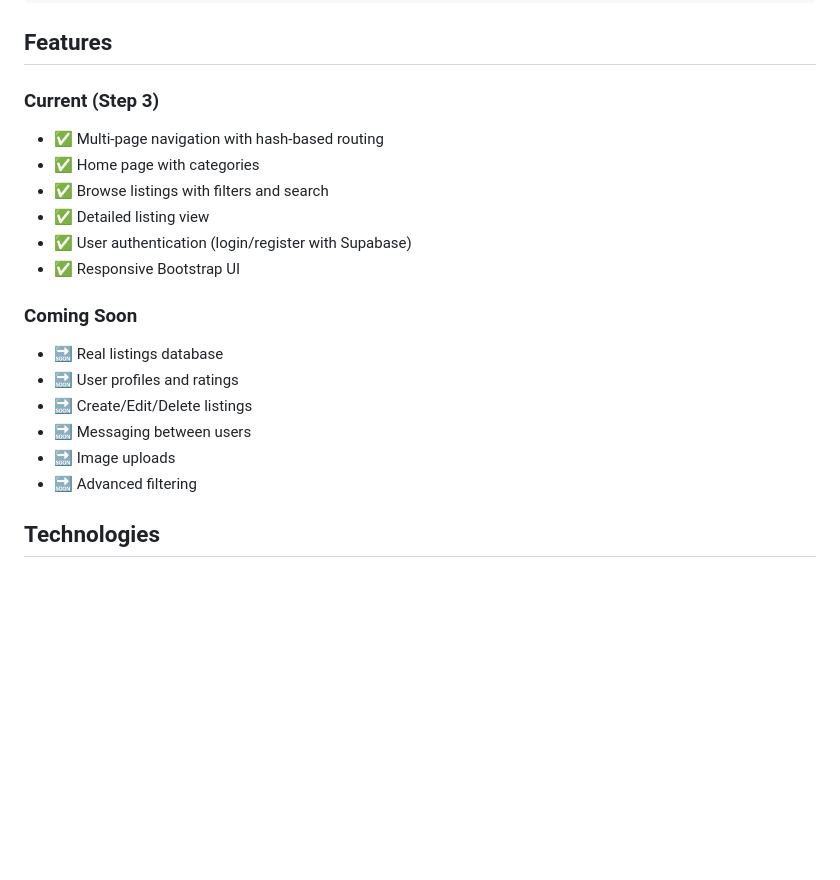
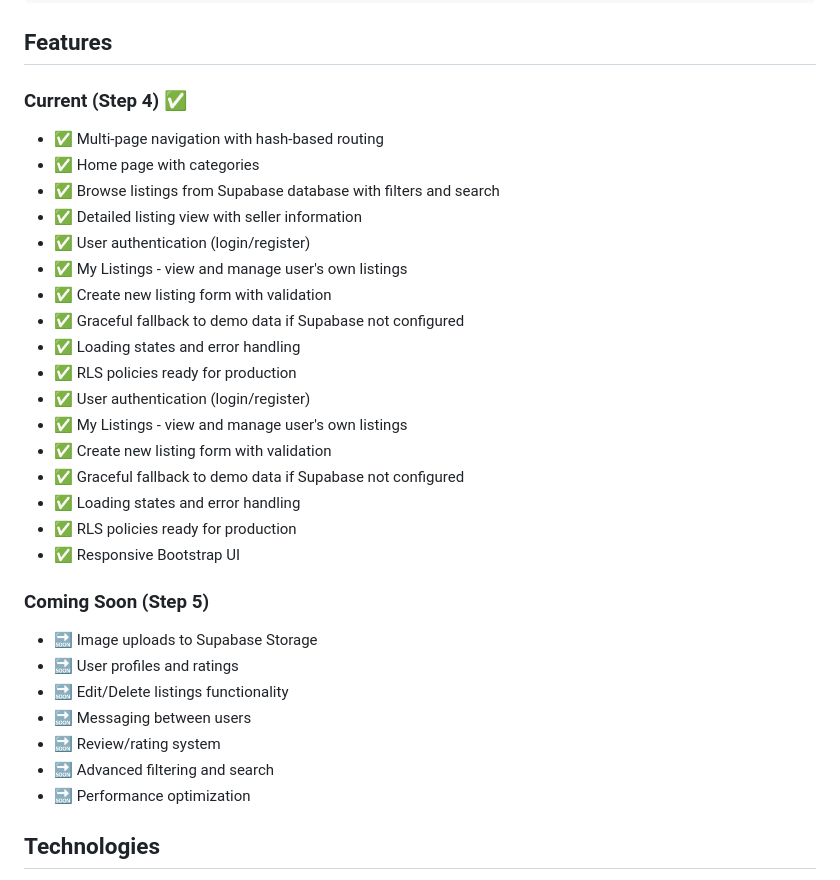
Before and after one commit to antonpetrv2/barter, a Markdown page: README.md, the part around the change. Drawn GitHub-style; blank space fills up the shorter version.

Commit message:
Update README with Step 4 completion details

```diff
--- a/README.md
+++ b/README.md
@@ -43,21 +43,33 @@ src/
 
 ## Features
 
-### Current (Step 3)
+### Current (Step 4) ✅
 - ✅ Multi-page navigation with hash-based routing
 - ✅ Home page with categories
-- ✅ Browse listings with filters and search
-- ✅ Detailed listing view
-- ✅ User authentication (login/register with Supabase)
+- ✅ Browse listings from Supabase database with filters and search
+- ✅ Detailed listing view with seller information
+- ✅ User authentication (login/register)
+- ✅ My Listings - view and manage user's own listings
+- ✅ Create new listing form with validation
+- ✅ Graceful fallback to demo data if Supabase not configured
+- ✅ Loading states and error handling
+- ✅ RLS policies ready for production
+- ✅ User authentication (login/register)
+- ✅ My Listings - view and manage user's own listings
+- ✅ Create new listing form with validation
+- ✅ Graceful fallback to demo data if Supabase not configured
+- ✅ Loading states and error handling
+- ✅ RLS policies ready for production
 - ✅ Responsive Bootstrap UI
 
-### Coming Soon
-- 🔜 Real listings database
+### Coming Soon (Step 5)
+- 🔜 Image uploads to Supabase Storage
 - 🔜 User profiles and ratings
-- 🔜 Create/Edit/Delete listings
+- 🔜 Edit/Delete listings functionality
 - 🔜 Messaging between users
-- 🔜 Image uploads
-- 🔜 Advanced filtering
+- 🔜 Review/rating system
+- 🔜 Advanced filtering and search
+- 🔜 Performance optimization
 
 ## Technologies
 - **Frontend**: HTML5, CSS3, Vanilla JavaScript (ES6+)
```
